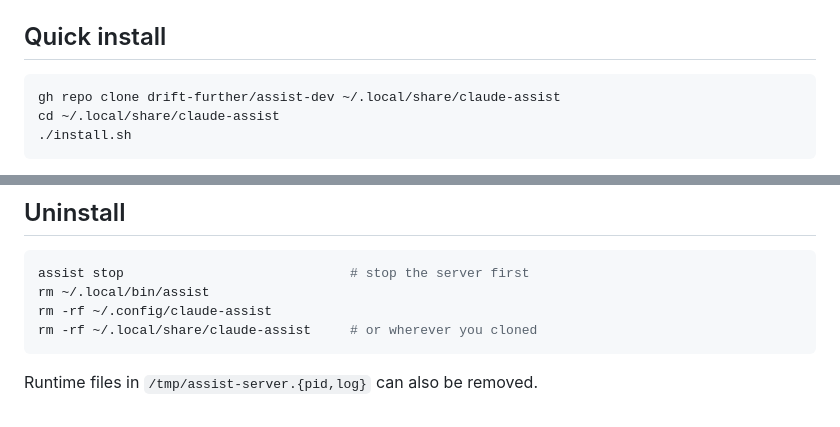
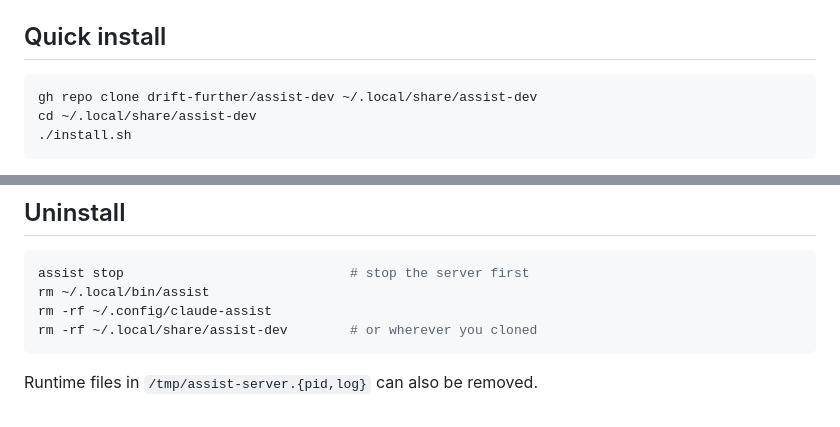
Before and after one commit to drift-further/assist-dev, a Markdown page: README.md, 2 parts joined by grey strips. Drawn GitHub-style.

Commit message:
docs: use assist-dev as the install directory in README

````diff
--- a/README.md
+++ b/README.md
@@ -48,8 +48,8 @@ For **docker**, you may need additional setup:
 ## Quick install
 
 ```bash
-gh repo clone drift-further/assist-dev ~/.local/share/claude-assist
-cd ~/.local/share/claude-assist
+gh repo clone drift-further/assist-dev ~/.local/share/assist-dev
+cd ~/.local/share/assist-dev
 ./install.sh
 ```
 
@@ -301,7 +301,7 @@ The WebSocket upgrade headers are essential — without them, the terminal falls
 assist stop                             # stop the server first
 rm ~/.local/bin/assist
 rm -rf ~/.config/claude-assist
-rm -rf ~/.local/share/claude-assist     # or wherever you cloned
+rm -rf ~/.local/share/assist-dev        # or wherever you cloned
 ```
 
 Runtime files in `/tmp/assist-server.{pid,log}` can also be removed.
````
